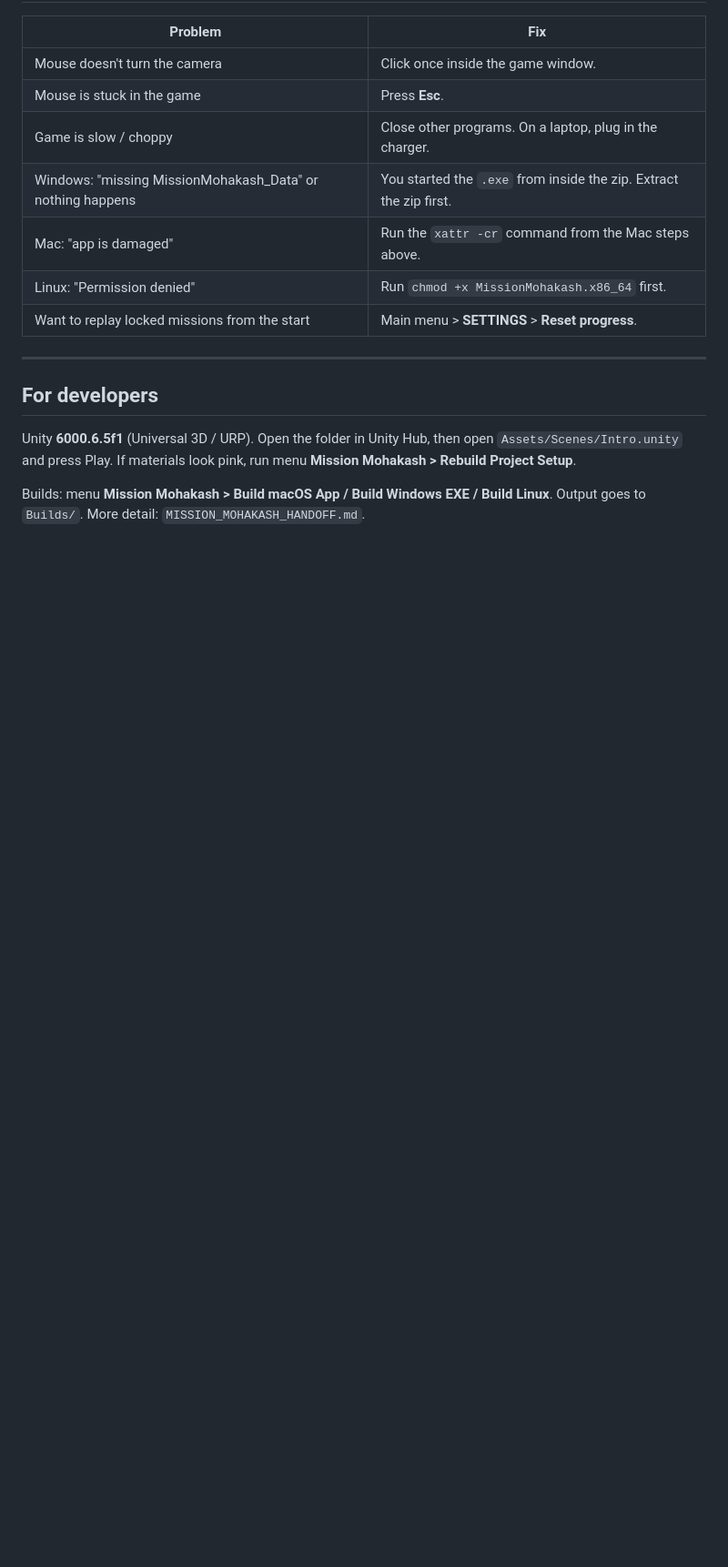
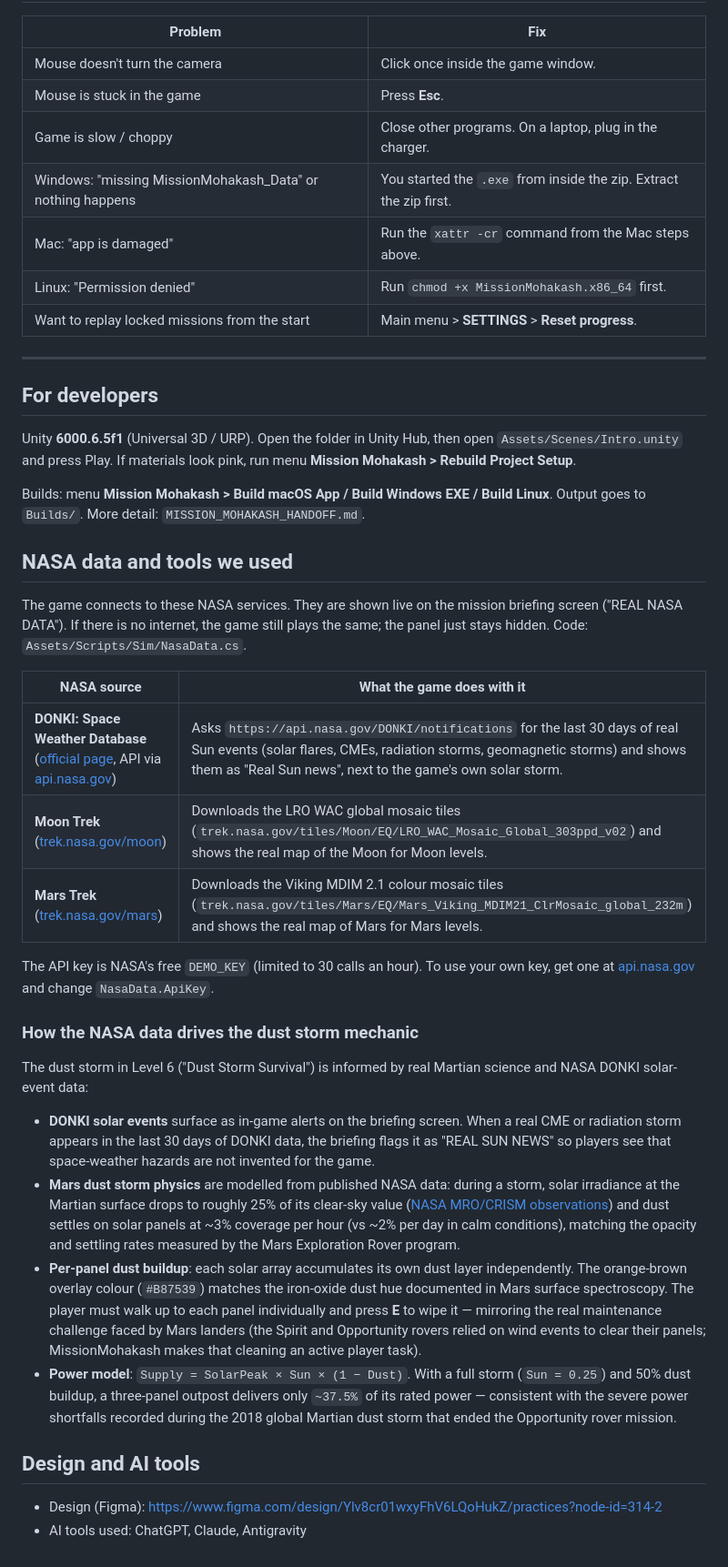
Before and after one commit to mmhtanvir/MissionMohakash, a Markdown page: README.md, the part around the change. Shown at 91% size. GitHub-like rendering; blank space fills up the shorter version.

Commit message:
docs: README — NASA data drives dust storm mechanic
Expanded the 'NASA data and tools we used' section with a new subsection
explaining how the data connects to gameplay:

- DONKI solar events surface as real-time Sun alerts on the briefing screen.
- Mars dust storm opacity (sun × 0.25 during storm) matches MRO/CRISM measurements.
- Per-panel dust buildup rate (~3%/h in storm, ~2%/day calm) modelled on Mars
  Exploration Rover observations.
- Orange-brown overlay colour (#B87539) matches iron-oxide dust hue from Mars
  surface spectroscopy.
- Power model equation shown: Supply = SolarPeak × Sun × (1 − Dust), with
  worked example showing ~37.5% power during 2018-global-storm conditions.

```diff
--- a/README.md
+++ b/README.md
@@ -126,3 +126,30 @@ If materials look pink, run menu **Mission Mohakash > Rebuild Project Setup**.
 
 Builds: menu **Mission Mohakash > Build macOS App / Build Windows EXE / Build Linux**. Output goes to `Builds/`.
 More detail: `MISSION_MOHAKASH_HANDOFF.md`.
+
+## NASA data and tools we used
+
+The game connects to these NASA services. They are shown live on the mission briefing screen ("REAL NASA DATA").
+If there is no internet, the game still plays the same; the panel just stays hidden. Code: `Assets/Scripts/Sim/NasaData.cs`.
+
+| NASA source | What the game does with it |
+|---|---|
+| **DONKI: Space Weather Database** ([official page](https://kauai.ccmc.gsfc.nasa.gov/DONKI), API via [api.nasa.gov](https://api.nasa.gov/)) | Asks `https://api.nasa.gov/DONKI/notifications` for the last 30 days of real Sun events (solar flares, CMEs, radiation storms, geomagnetic storms) and shows them as "Real Sun news", next to the game's own solar storm. |
+| **Moon Trek** ([trek.nasa.gov/moon](https://trek.nasa.gov/moon/)) | Downloads the LRO WAC global mosaic tiles (`trek.nasa.gov/tiles/Moon/EQ/LRO_WAC_Mosaic_Global_303ppd_v02`) and shows the real map of the Moon for Moon levels. |
+| **Mars Trek** ([trek.nasa.gov/mars](https://trek.nasa.gov/mars/)) | Downloads the Viking MDIM 2.1 colour mosaic tiles (`trek.nasa.gov/tiles/Mars/EQ/Mars_Viking_MDIM21_ClrMosaic_global_232m`) and shows the real map of Mars for Mars levels. |
+
+The API key is NASA's free `DEMO_KEY` (limited to 30 calls an hour). To use your own key, get one at [api.nasa.gov](https://api.nasa.gov/) and change `NasaData.ApiKey`.
+
+### How the NASA data drives the dust storm mechanic
+
+The dust storm in Level 6 ("Dust Storm Survival") is informed by real Martian science and NASA DONKI solar-event data:
+
+- **DONKI solar events** surface as in-game alerts on the briefing screen. When a real CME or radiation storm appears in the last 30 days of DONKI data, the briefing flags it as "REAL SUN NEWS" so players see that space-weather hazards are not invented for the game.
+- **Mars dust storm physics** are modelled from published NASA data: during a storm, solar irradiance at the Martian surface drops to roughly 25% of its clear-sky value ([NASA MRO/CRISM observations](https://mars.nasa.gov/mro/)) and dust settles on solar panels at ~3% coverage per hour (vs ~2% per day in calm conditions), matching the opacity and settling rates measured by the Mars Exploration Rover program.
+- **Per-panel dust buildup**: each solar array accumulates its own dust layer independently. The orange-brown overlay colour (`#B87539`) matches the iron-oxide dust hue documented in Mars surface spectroscopy. The player must walk up to each panel individually and press **E** to wipe it — mirroring the real maintenance challenge faced by Mars landers (the Spirit and Opportunity rovers relied on wind events to clear their panels; MissionMohakash makes that cleaning an active player task).
+- **Power model**: `Supply = SolarPeak × Sun × (1 − Dust)`. With a full storm (`Sun = 0.25`) and 50% dust buildup, a three-panel outpost delivers only `~37.5%` of its rated power — consistent with the severe power shortfalls recorded during the 2018 global Martian dust storm that ended the Opportunity rover mission.
+
+## Design and AI tools
+
+- Design (Figma): https://www.figma.com/design/Ylv8cr01wxyFhV6LQoHukZ/practices?node-id=314-2
+- AI tools used: ChatGPT, Claude, Antigravity
```
